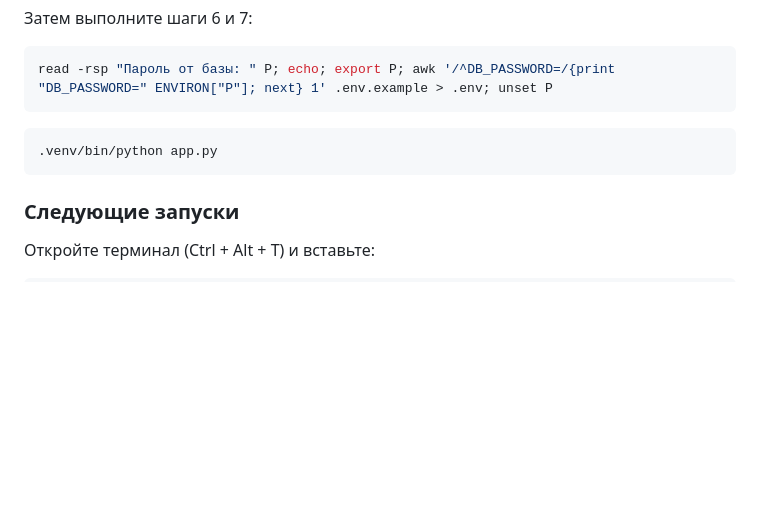
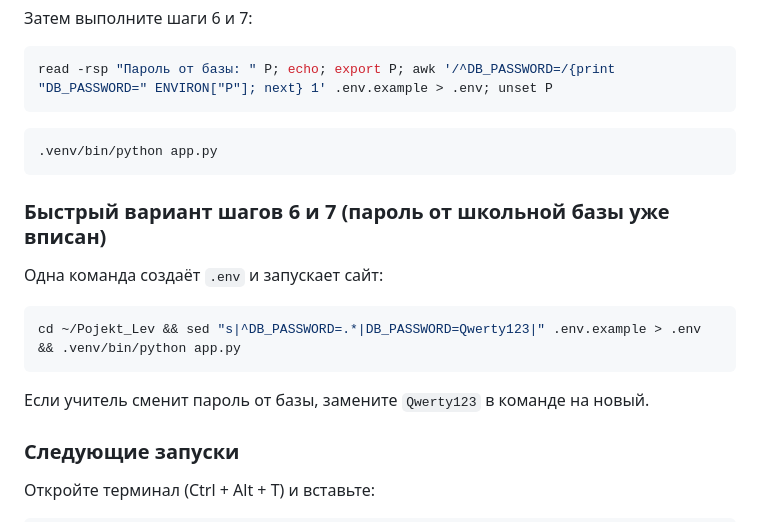
Before and after one commit to levbrain404missing-del/Pojekt_Lev, a Markdown page: README.md, the part around the change. Rendered like a GitHub page; blank space fills up the shorter version.

Commit message:
README: быстрая команда создания .env и запуска на Linux
Co-Authored-By: Claude Sonnet 5.5 <noreply@anthropic.com>
Claude-Session: https://claude.ai/code/session_01VoyCiqmxDjK5Xr4yTsjFNr

````diff
--- a/README.md
+++ b/README.md
@@ -103,6 +103,16 @@ read -rsp "Пароль от базы: " P; echo; export P; awk '/^DB_PASSWORD=/
 .venv/bin/python app.py
 ```
 
+### Быстрый вариант шагов 6 и 7 (пароль от школьной базы уже вписан)
+
+Одна команда создаёт `.env` и запускает сайт:
+
+```bash
+cd ~/Pojekt_Lev && sed "s|^DB_PASSWORD=.*|DB_PASSWORD=Qwerty123|" .env.example > .env && .venv/bin/python app.py
+```
+
+Если учитель сменит пароль от базы, замените `Qwerty123` в команде на новый.
+
 ### Следующие запуски
 
 Откройте терминал (Ctrl + Alt + T) и вставьте:
````
